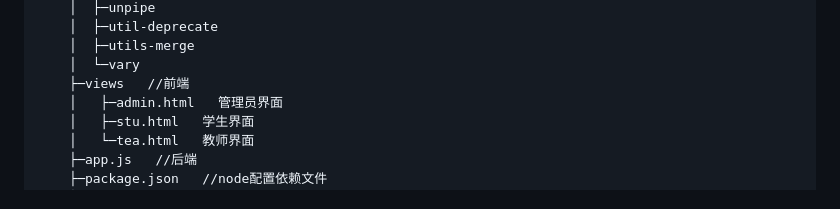
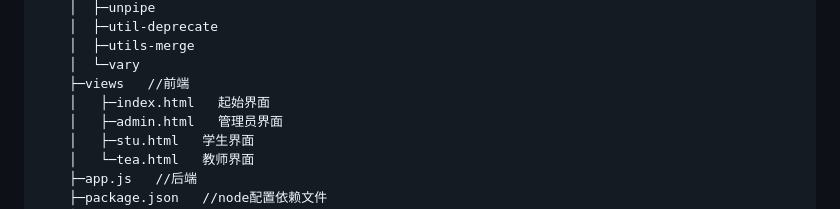
Before and after one commit to knightmdy/node-mysql-app, a Markdown page: README.md, the part around the change. GitHub-like rendering.

```diff
--- a/README.md
+++ b/README.md
@@ -152,6 +152,7 @@ NODE-MYSQL-APP
     │  ├─utils-merge
     │  └─vary
     ├─views   //前端
+    │   ├─index.html   起始界面
     │   ├─admin.html   管理员界面
     │   ├─stu.html   学生界面
     │   └─tea.html   教师界面
```
